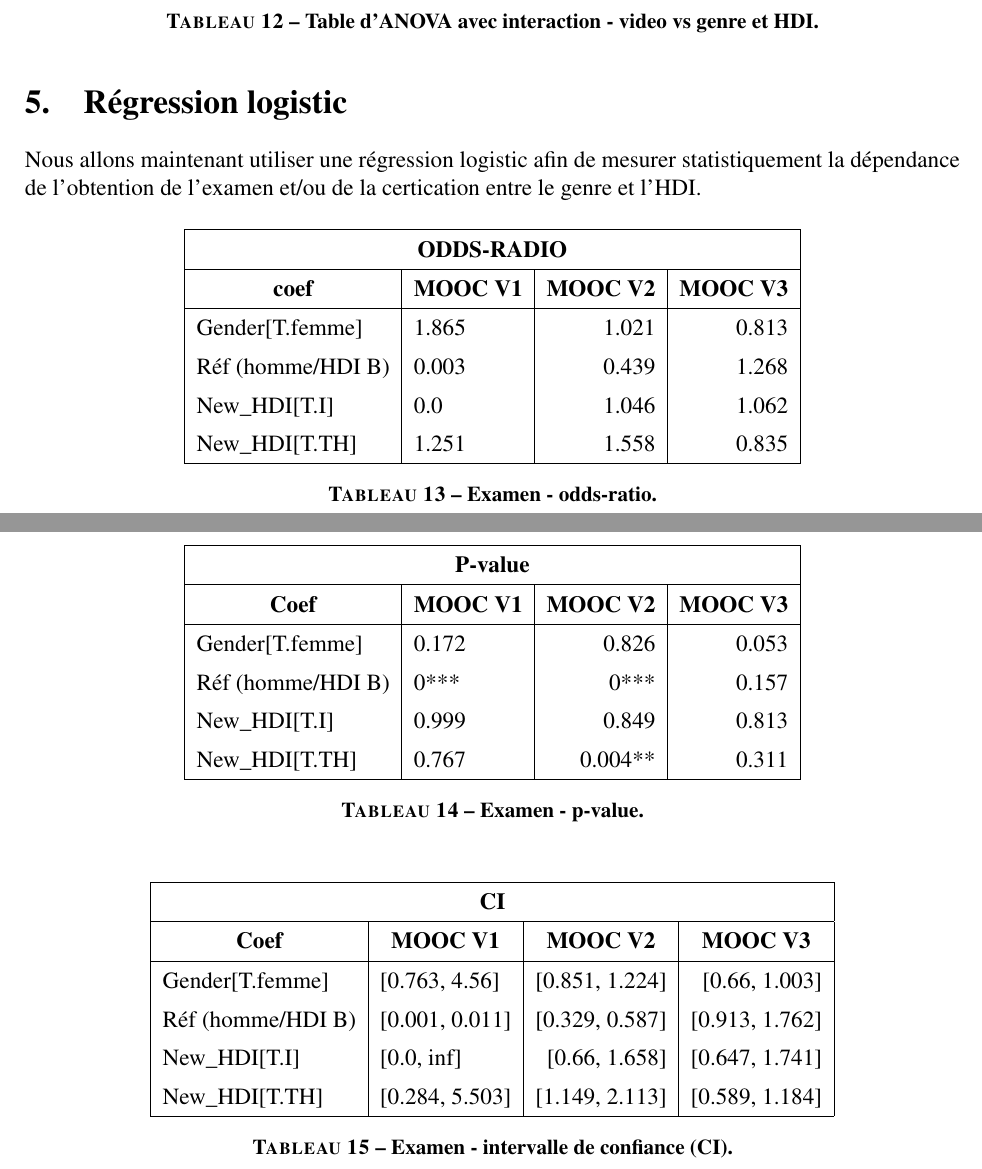
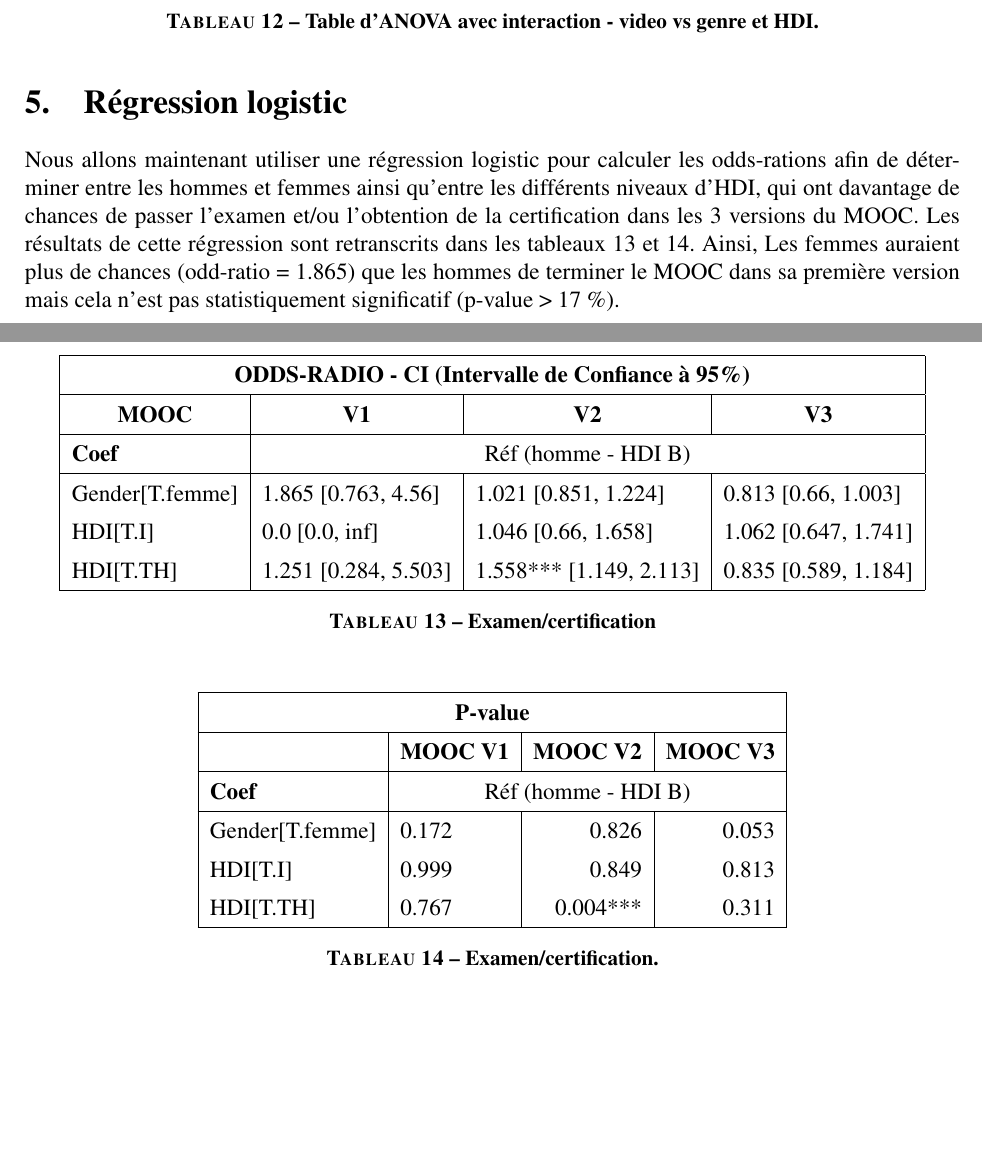
Before and after one commit to smtux/DUDA, a LaTeX document (statistique/rapport/latex/mooc_mertes.tex): two parts of pages 11 and 12 of 14, joined at a grey line, cut so that both start at the same text, the shorter picture padded with empty space. Compiled offline with pdfLaTeX.

```diff
--- a/statistique/rapport/latex/mooc_mertes.tex
+++ b/statistique/rapport/latex/mooc_mertes.tex
@@ -410,71 +410,58 @@
 
 
 \section{Régression logistic}
-Nous allons maintenant utiliser une régression logistic afin de mesurer statistiquement la dépendance de l'obtention de l'examen et/ou de la certication entre le genre et l'HDI.
+Nous allons maintenant utiliser une régression logistic pour calculer les odds-rations afin de déterminer entre les hommes et femmes ainsi qu'entre les
+différents niveaux d'HDI, qui ont davantage de chances de passer l'examen et/ou l'obtention de la certification dans les 3 versions du MOOC.
+Les résultats de cette régression sont retranscrits dans les tableaux 13 et 14.
+Ainsi, Les femmes auraient plus de chances (odd-ratio = 1.865) que les hommes de terminer le MOOC dans sa première version mais cela n'est pas statistiquement
+significatif (p-value > 17 \%).
 
 
 \begin{table}[H]
 	\centering
 	\fontsize{12}{20}\selectfont
-	\begin{tabular}{|l|l|r|r|r|}
+	\begin{tabular}{|l|l|l|l|}
 		\hline
-		\multicolumn{4}{|c|}{\textbf{ODDS-RADIO}}\\
+		\multicolumn{4}{|c|}{\textbf{ODDS-RADIO - CI (Intervalle de Confiance à 95\%)}}\\
 		\hline
-		\multicolumn{1}{|c|}{\textbf{coef}}&
-		\multicolumn{1}{c|}{\textbf{MOOC V1}}&
-		\multicolumn{1}{c|}{\textbf{MOOC V2}}&
-		\multicolumn{1}{c|}{\textbf{MOOC V3}}\\
+		\multicolumn{1}{|c|}{\textbf{MOOC}}&
+		\multicolumn{1}{c|}{\textbf{V1}}&
+		\multicolumn{1}{c|}{\textbf{V2}}&
+		\multicolumn{1}{c|}{\textbf{V3}}\\
 		\hline
-		Gender[T.femme]&	1.865&	1.021&	0.813\\
-		Réf (homme/HDI B)&	0.003&	0.439&	1.268\\
-		New\_HDI[T.I]&		0.0&	1.046&	1.062\\
-		New\_HDI[T.TH]&		1.251&	1.558&	0.835\\
+		\textbf{Coef}&
+		\multicolumn{3}{c|}{Réf (homme - HDI B)}\\
+		\hline
+		Gender[T.femme]&	1.865 [0.763, 4.56]&	1.021 [0.851, 1.224]&	0.813 [0.66, 1.003]\\
+		HDI[T.I]&		0.0 [0.0, inf]&	1.046 [0.66, 1.658]&	1.062 [0.647, 1.741]\\
+		HDI[T.TH]&		1.251 [0.284, 5.503]&	1.558*** [1.149, 2.113]&	0.835 [0.589, 1.184]\\
 		\hline
 	\end{tabular}
-	\caption{\textbf{Examen - odds-ratio.}}
+	\caption{\textbf{Examen/certification}}
 \end{table}
 
 
 \begin{table}[H]
 	\centering
 	\fontsize{12}{20}\selectfont
-	\begin{tabular}{|l|l|r|r|r|}
+	\begin{tabular}{|l|l|r|r|}
 		\hline
 		\multicolumn{4}{|c|}{\textbf{P-value}}\\
 		\hline
-		\multicolumn{1}{|c|}{\textbf{Coef}}&
+		\multicolumn{1}{|c|}{\textbf{}}&
 		\multicolumn{1}{c|}{\textbf{MOOC V1}}&
 		\multicolumn{1}{c|}{\textbf{MOOC V2}}&
 		\multicolumn{1}{c|}{\textbf{MOOC V3}}\\
 		\hline
+		\textbf{Coef}&
+		\multicolumn{3}{c|}{Réf (homme - HDI B)}\\
+		\hline
 		Gender[T.femme]&	0.172&	0.826&	0.053\\
-		Réf (homme/HDI B)&	0***&	0***&	0.157\\
-		New\_HDI[T.I]&		0.999&	0.849&	0.813\\
-		New\_HDI[T.TH]&		0.767&	0.004**&	0.311\\
+		HDI[T.I]&		0.999&	0.849&	0.813\\
+		HDI[T.TH]&		0.767&	0.004***&	0.311\\
 		\hline
 	\end{tabular}
-	\caption{\textbf{Examen - p-value.}}
-\end{table}
-
-\begin{table}[H]
-	\centering
-	\fontsize{12}{20}\selectfont
-	\begin{tabular}{|l|l|r|r|r|}
-		\hline
-		\multicolumn{4}{|c|}{\textbf{CI}}\\
-		\hline
-		\multicolumn{1}{|c|}{\textbf{Coef}}&
-		\multicolumn{1}{c|}{\textbf{MOOC V1}}&
-		\multicolumn{1}{c|}{\textbf{MOOC V2}}&
-		\multicolumn{1}{c|}{\textbf{MOOC V3}}\\
-		\hline
-		Gender[T.femme]&	[0.763, 4.56]&	[0.851, 1.224]&	[0.66, 1.003]\\
-		Réf (homme/HDI B)&	[0.001, 0.011]&	[0.329, 0.587]&	[0.913, 1.762]\\
-		New\_HDI[T.I]&		[0.0, inf]&		[0.66, 1.658]&	[0.647, 1.741]\\
-		New\_HDI[T.TH]&		[0.284, 5.503]&	[1.149, 2.113]&	[0.589, 1.184]\\
-		\hline
-	\end{tabular}
-		\caption{\textbf{Examen - intervalle de confiance (CI).}}
+	\caption{\textbf{Examen/certification.}}
 \end{table}
 
 \begin{figure}[H]
```
Also changed, not shown: statistique/graph/forestplot_v2.png, statistique/graph/forestplot_v3.png, statistique/graph/mean_video.png, statistique/rapport/latex/mooc_mertes.pdf, 6 other files.
